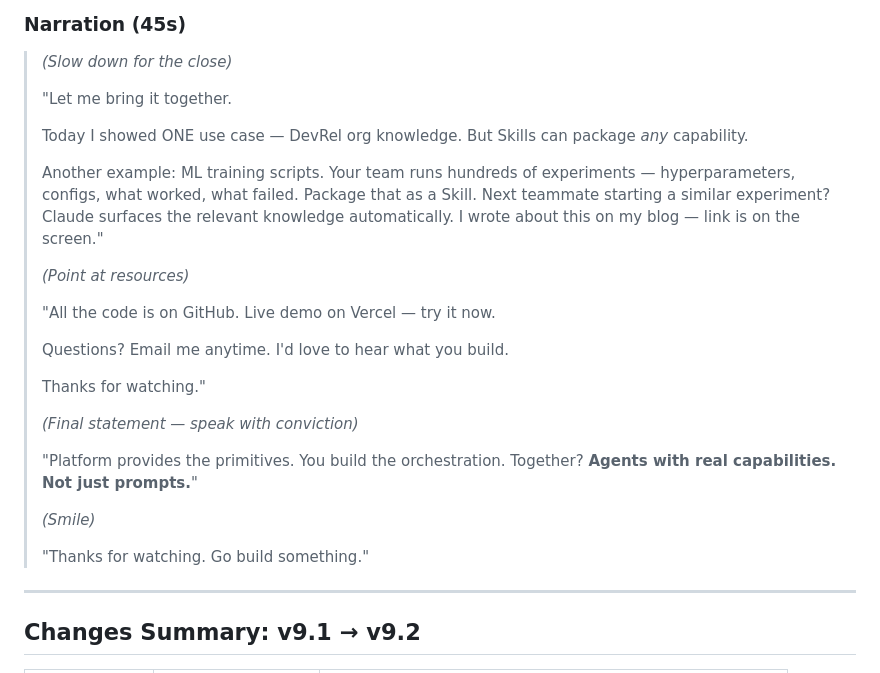
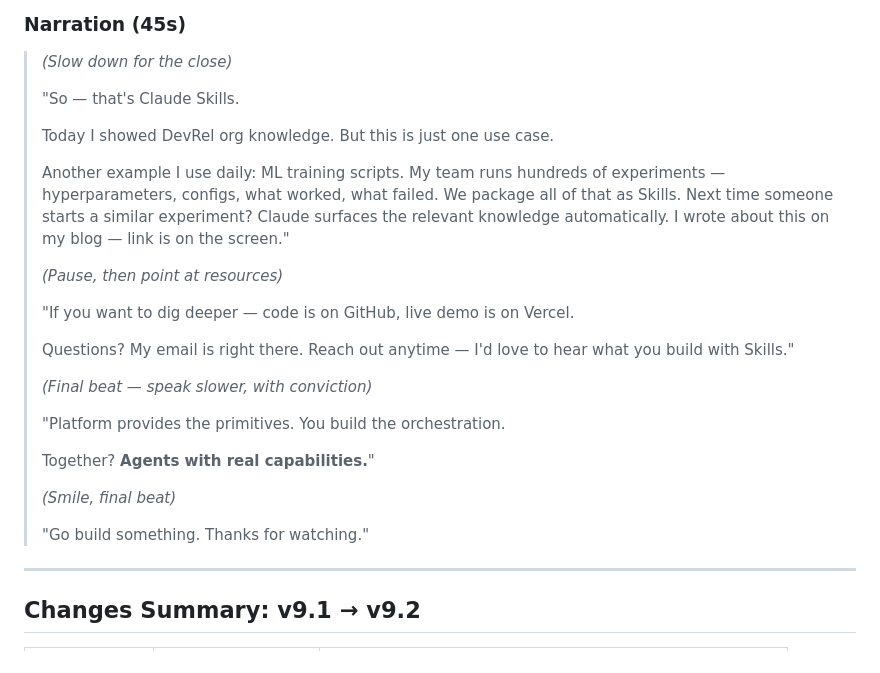
Before and after one commit to sigridjineth/anthropic-assignment, a Markdown page: SCRIPTS.md, the part around the change. Drawn GitHub-style.

Commit message:
polish: rewrite Wrap Up narration as proper closing
- Open with "So — that's Claude Skills"
- Personal touch: "Another example I use daily"
- Clear CTA: "Go build something. Thanks for watching."
- Better pacing with stage directions

```diff
--- a/SCRIPTS.md
+++ b/SCRIPTS.md
@@ -747,27 +747,27 @@
 
 > *(Slow down for the close)*
 >
-> "Let me bring it together.
+> "So — that's Claude Skills.
 >
-> Today I showed ONE use case — DevRel org knowledge. But Skills can package *any* capability.
+> Today I showed DevRel org knowledge. But this is just one use case.
 >
-> Another example: ML training scripts. Your team runs hundreds of experiments — hyperparameters, configs, what worked, what failed. Package that as a Skill. Next teammate starting a similar experiment? Claude surfaces the relevant knowledge automatically. I wrote about this on my blog — link is on the screen."
+> Another example I use daily: ML training scripts. My team runs hundreds of experiments — hyperparameters, configs, what worked, what failed. We package all of that as Skills. Next time someone starts a similar experiment? Claude surfaces the relevant knowledge automatically. I wrote about this on my blog — link is on the screen."
 >
-> *(Point at resources)*
+> *(Pause, then point at resources)*
 >
-> "All the code is on GitHub. Live demo on Vercel — try it now.
+> "If you want to dig deeper — code is on GitHub, live demo is on Vercel.
 >
-> Questions? Email me anytime. I'd love to hear what you build.
+> Questions? My email is right there. Reach out anytime — I'd love to hear what you build with Skills."
 >
-> Thanks for watching."
+> *(Final beat — speak slower, with conviction)*
 >
-> *(Final statement — speak with conviction)*
+> "Platform provides the primitives. You build the orchestration.
 >
-> "Platform provides the primitives. You build the orchestration. Together? **Agents with real capabilities. Not just prompts.**"
+> Together? **Agents with real capabilities.**"
 >
-> *(Smile)*
+> *(Smile, final beat)*
 >
-> "Thanks for watching. Go build something."
+> "Go build something. Thanks for watching."
 
 ---
 
```
